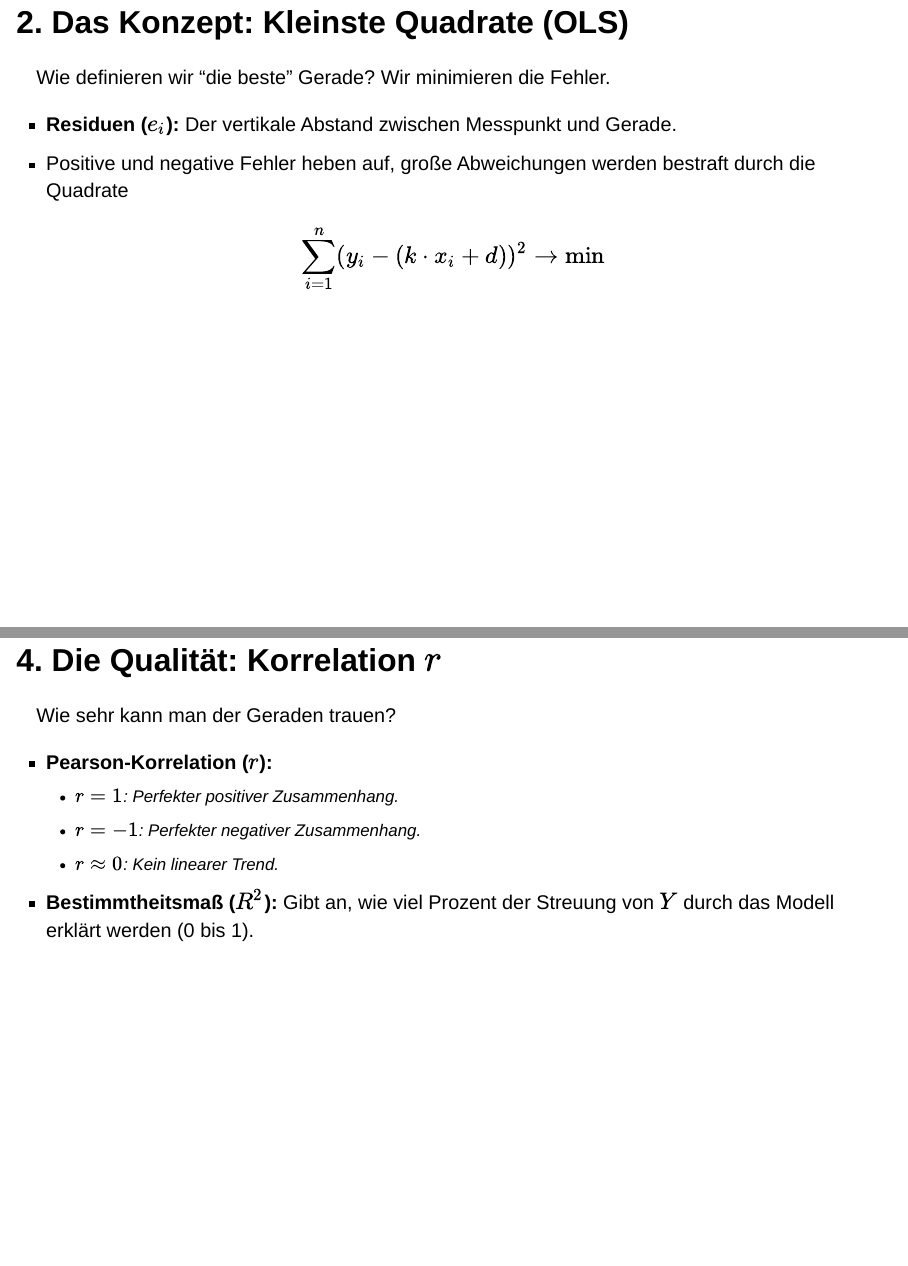
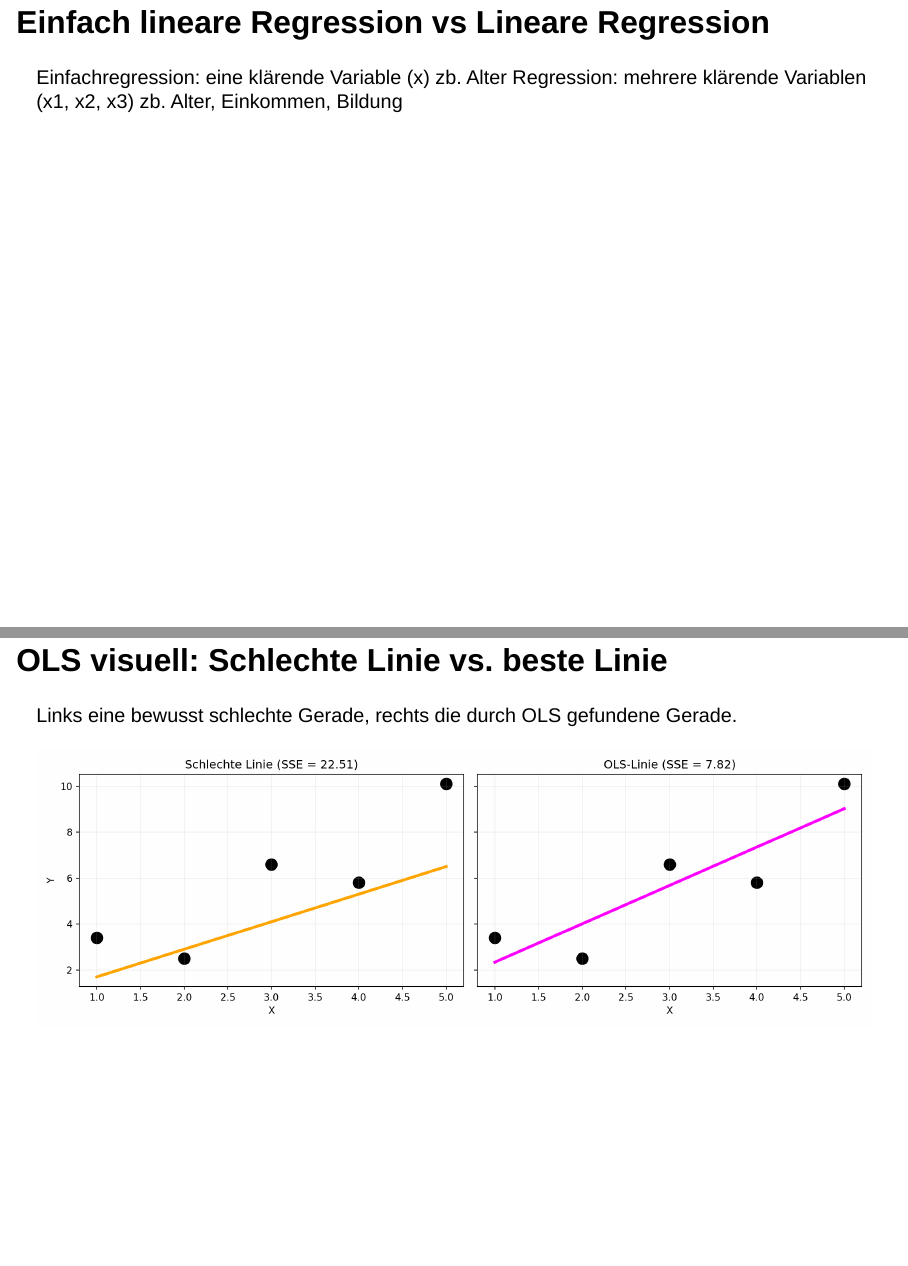
Before and after one commit to 4AHIF/pr-sentation-regression-davidundnoahhabenschlechtenoten, a Quarto document (02Praesentation.qmd): pages 3 and 6 of 11 before the commit and pages 3 and 7 of 13 after it, joined at a grey line. Rendered offline with R 4.5, knitr and Pandoc in place of Quarto, with nearby package versions; drawn as Slidy slides in place of the format the file asks for.

Commit message:
[IMPROVEMENT] Added new parts

````diff
--- a/02Praesentation.qmd
+++ b/02Praesentation.qmd
@@ -19,6 +19,14 @@ In der Realität liegen Datenpunkte selten exakt auf einer Linie. Wir suchen tro
 - **Gegeben:** Datenpaare $(x_i, y_i)$.
 - **Ziel:** Eine Gerade $f(x) = k \cdot x + d$, die den Trend "am besten" beschreibt.
 - **Nutzen:** Vorhersagen treffen .
+
+---
+
+
+## Einfach lineare Regression vs Lineare Regression
+
+Einfachregression: eine klärende Variable (x) zb. Alter
+Regression: mehrere klärende Variablen (x1, x2, x3) zb. Alter, Einkommen, Bildung
 
 ---
 
@@ -74,6 +82,41 @@ $$k = \frac{s_{xy}}{s_x^2} \quad \frac{\text{Kovarianz}}{\text{Varianz von } x}$
 
 ##### Achsenabschnitt $d$ (Startwert)
 $$d = \bar{y} - k \cdot \bar{x}$$
+
+---
+
+## OLS visuell: Schlechte Linie vs. beste Linie
+
+Links eine bewusst schlechte Gerade, rechts die durch OLS gefundene Gerade.
+
+```{python}
+bad_intercept = 0.5
+bad_slope = 1.2
+bad_pred = bad_intercept + bad_slope * X_vis.flatten()
+
+bad_sse = np.sum((y_vis - bad_pred) ** 2)
+ols_sse = np.sum((y_vis - y_pred_vis) ** 2)
+
+fig, axes = plt.subplots(1, 2, figsize=(12, 4), sharey=True)
+
+axes[0].set_facecolor('white')
+axes[0].scatter(X_vis, y_vis, color='black', s=140)
+axes[0].plot(X_vis, bad_pred, color='orange', linewidth=3)
+axes[0].set_title(f'Schlechte Linie (SSE = {bad_sse:.2f})')
+axes[0].set_xlabel('X')
+axes[0].set_ylabel('Y')
+axes[0].grid(alpha=0.2)
+
+axes[1].set_facecolor('white')
+axes[1].scatter(X_vis, y_vis, color='black', s=140)
+axes[1].plot(X_vis, y_pred_vis, color='magenta', linewidth=3)
+axes[1].set_title(f'OLS-Linie (SSE = {ols_sse:.2f})')
+axes[1].set_xlabel('X')
+axes[1].grid(alpha=0.2)
+
+plt.tight_layout()
+plt.show()
+```
 
 ---
 
````
Also changed, not shown: docs/search.json, 2 other files.
